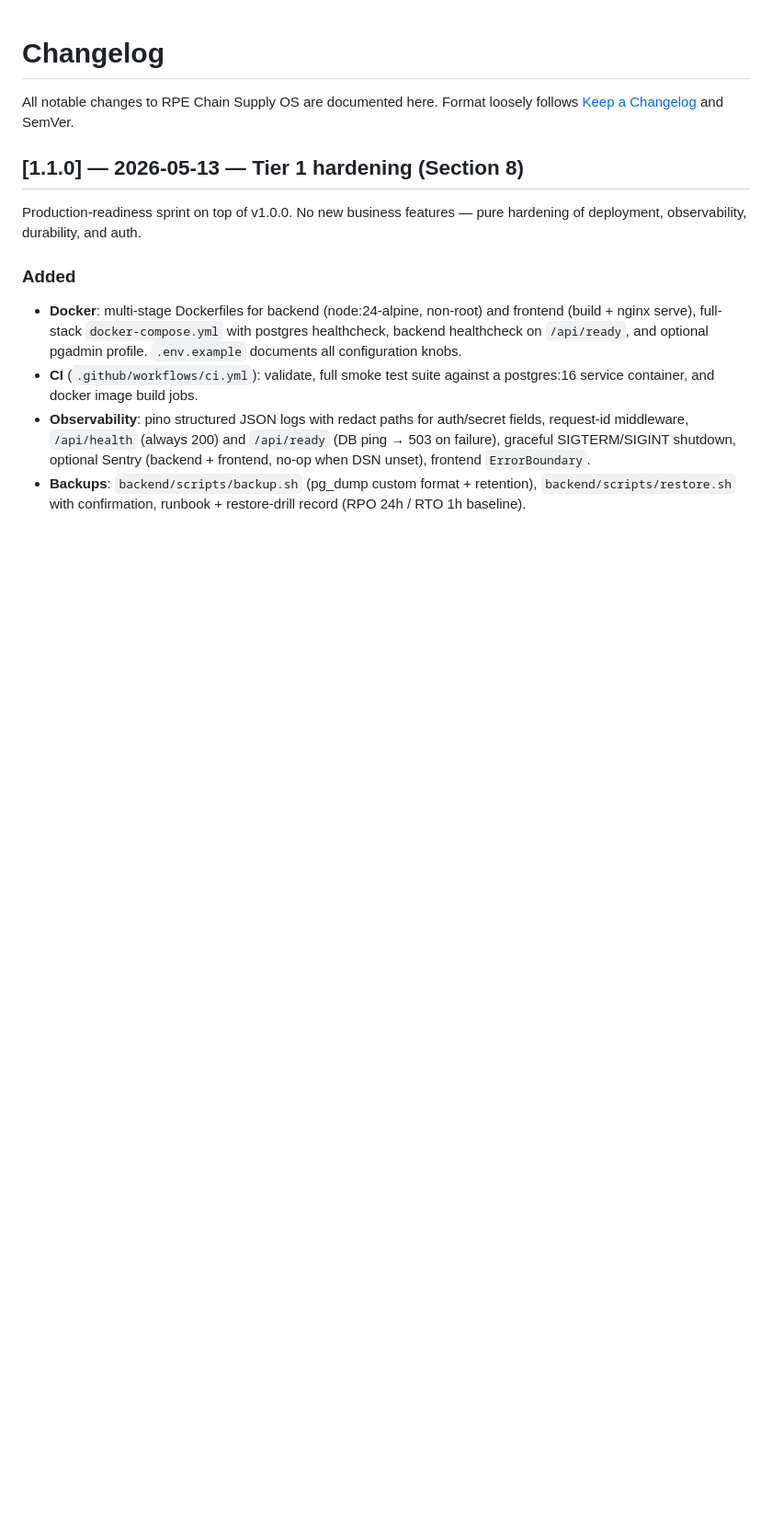
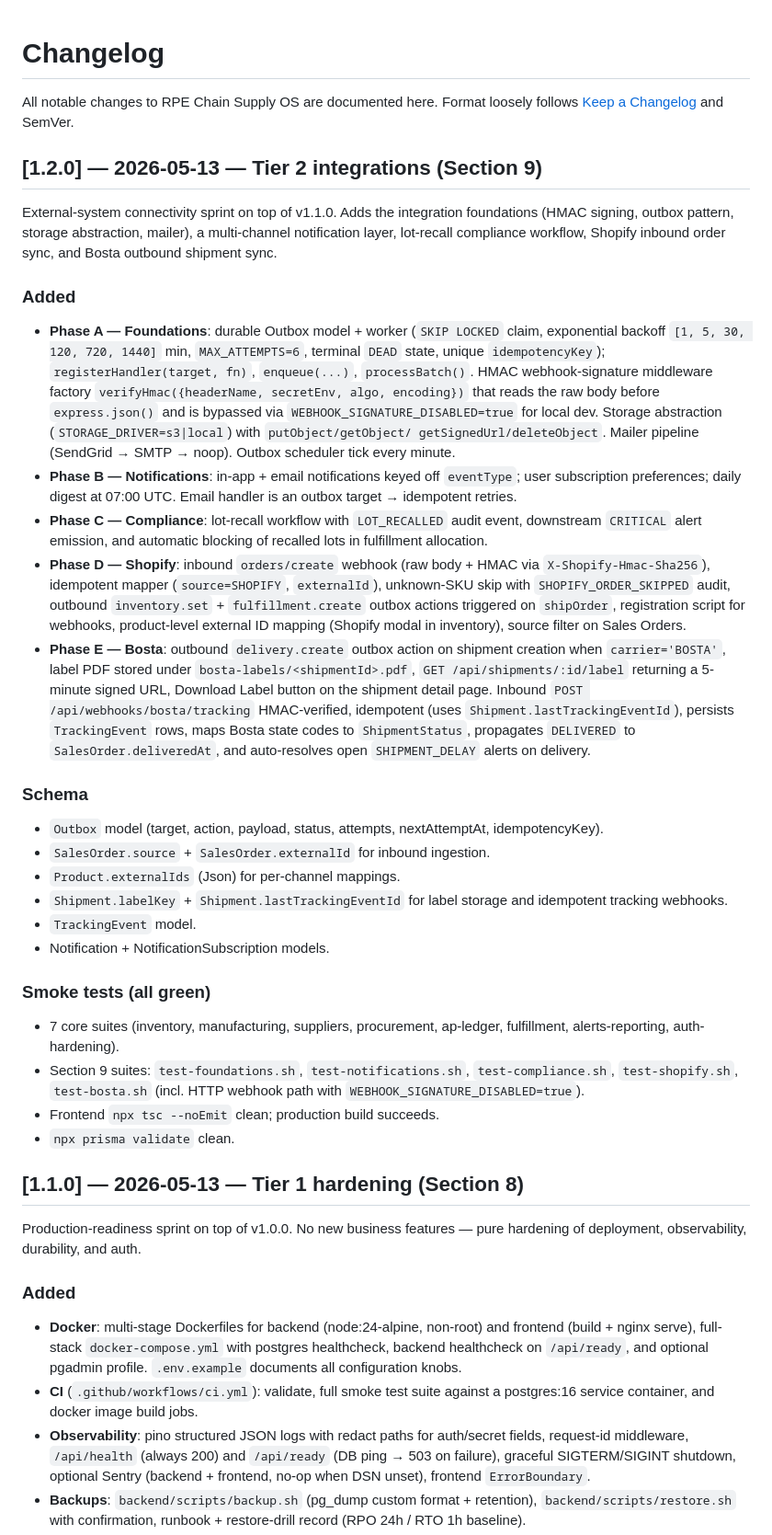
Before and after one commit to Mazen9920/rpe-chain, a Markdown page: CHANGELOG.md, the part around the change. Shown at 92% size. Rendered like a GitHub page; blank space fills up the shorter version.

Commit message:
docs: changelog v1.2.0 — Tier 2 integrations (Section 9)

```diff
--- a/CHANGELOG.md
+++ b/CHANGELOG.md
@@ -2,6 +2,65 @@
 
 All notable changes to RPE Chain Supply OS are documented here. Format loosely
 follows [Keep a Changelog](https://keepachangelog.com/) and SemVer.
+
+## [1.2.0] — 2026-05-13 — Tier 2 integrations (Section 9)
+
+External-system connectivity sprint on top of v1.1.0. Adds the integration
+foundations (HMAC signing, outbox pattern, storage abstraction, mailer), a
+multi-channel notification layer, lot-recall compliance workflow, Shopify
+inbound order sync, and Bosta outbound shipment sync.
+
+### Added
+- **Phase A — Foundations**: durable Outbox model + worker
+  (`SKIP LOCKED` claim, exponential backoff `[1, 5, 30, 120, 720, 1440]` min,
+  `MAX_ATTEMPTS=6`, terminal `DEAD` state, unique `idempotencyKey`);
+  `registerHandler(target, fn)`, `enqueue(...)`, `processBatch()`. HMAC
+  webhook-signature middleware factory `verifyHmac({headerName, secretEnv,
+  algo, encoding})` that reads the raw body before `express.json()` and is
+  bypassed via `WEBHOOK_SIGNATURE_DISABLED=true` for local dev. Storage
+  abstraction (`STORAGE_DRIVER=s3|local`) with `putObject/getObject/
+  getSignedUrl/deleteObject`. Mailer pipeline (SendGrid → SMTP → noop).
+  Outbox scheduler tick every minute.
+- **Phase B — Notifications**: in-app + email notifications keyed off
+  `eventType`; user subscription preferences; daily digest at 07:00 UTC.
+  Email handler is an outbox target → idempotent retries.
+- **Phase C — Compliance**: lot-recall workflow with `LOT_RECALLED` audit
+  event, downstream `CRITICAL` alert emission, and automatic blocking of
+  recalled lots in fulfillment allocation.
+- **Phase D — Shopify**: inbound `orders/create` webhook (raw body + HMAC
+  via `X-Shopify-Hmac-Sha256`), idempotent mapper (`source=SHOPIFY`,
+  `externalId`), unknown-SKU skip with `SHOPIFY_ORDER_SKIPPED` audit,
+  outbound `inventory.set` + `fulfillment.create` outbox actions triggered
+  on `shipOrder`, registration script for webhooks, product-level external
+  ID mapping (Shopify modal in inventory), source filter on Sales Orders.
+- **Phase E — Bosta**: outbound `delivery.create` outbox action on
+  shipment creation when `carrier='BOSTA'`, label PDF stored under
+  `bosta-labels/<shipmentId>.pdf`, `GET /api/shipments/:id/label`
+  returning a 5-minute signed URL, Download Label button on the
+  shipment detail page. Inbound `POST /api/webhooks/bosta/tracking`
+  HMAC-verified, idempotent (uses `Shipment.lastTrackingEventId`),
+  persists `TrackingEvent` rows, maps Bosta state codes to
+  `ShipmentStatus`, propagates `DELIVERED` to `SalesOrder.deliveredAt`,
+  and auto-resolves open `SHIPMENT_DELAY` alerts on delivery.
+
+### Schema
+- `Outbox` model (target, action, payload, status, attempts, nextAttemptAt,
+  idempotencyKey).
+- `SalesOrder.source` + `SalesOrder.externalId` for inbound ingestion.
+- `Product.externalIds` (Json) for per-channel mappings.
+- `Shipment.labelKey` + `Shipment.lastTrackingEventId` for label storage
+  and idempotent tracking webhooks.
+- `TrackingEvent` model.
+- Notification + NotificationSubscription models.
+
+### Smoke tests (all green)
+- 7 core suites (inventory, manufacturing, suppliers, procurement,
+  ap-ledger, fulfillment, alerts-reporting, auth-hardening).
+- Section 9 suites: `test-foundations.sh`, `test-notifications.sh`,
+  `test-compliance.sh`, `test-shopify.sh`, `test-bosta.sh` (incl. HTTP
+  webhook path with `WEBHOOK_SIGNATURE_DISABLED=true`).
+- Frontend `npx tsc --noEmit` clean; production build succeeds.
+- `npx prisma validate` clean.
 
 ## [1.1.0] — 2026-05-13 — Tier 1 hardening (Section 8)
 
```
